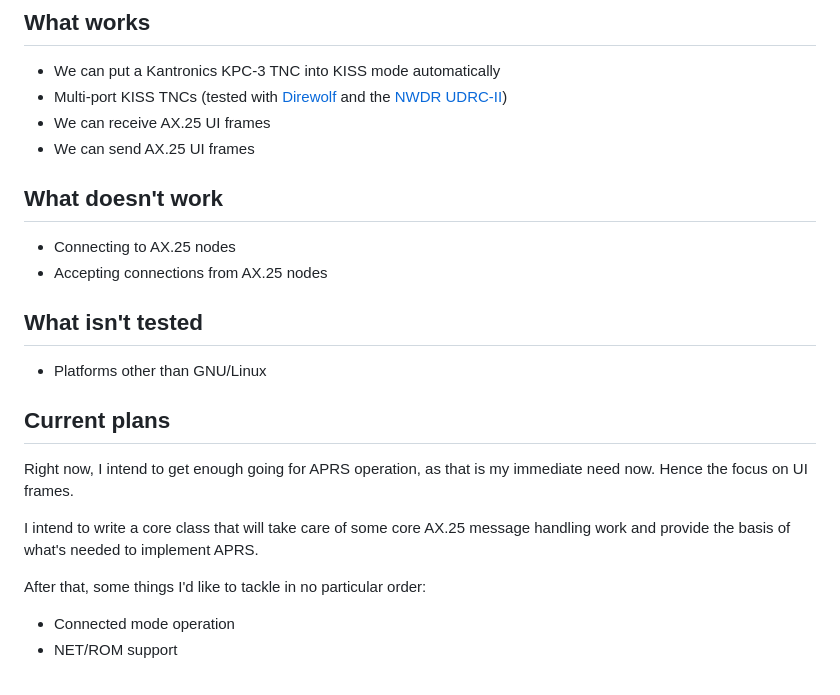
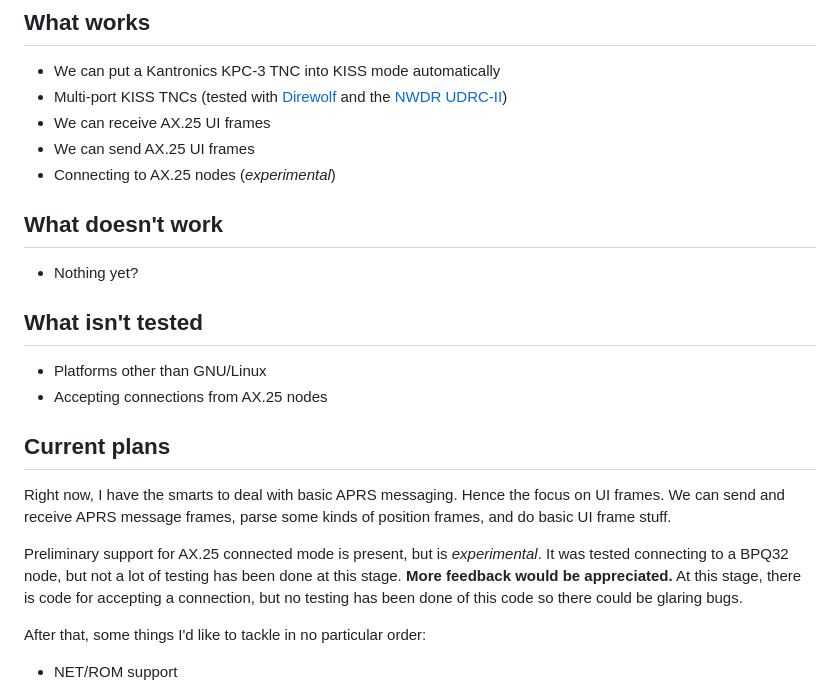
Before and after one commit to sjlongland/aioax25, a Markdown page: README.md, the part around the change. Rendered like a GitHub page.

```diff
--- a/README.md
+++ b/README.md
@@ -29,27 +29,31 @@ Python 3.5 support is planned to continue until it too, becomes infeasible
   [NWDR UDRC-II](https://nw-digital-radio.groups.io/g/udrc/wiki/home))
 * We can receive AX.25 UI frames
 * We can send AX.25 UI frames
+* Connecting to AX.25 nodes (*experimental*)
 
 ## What doesn't work
 
-* Connecting to AX.25 nodes
-* Accepting connections from AX.25 nodes
+* Nothing yet?
 
 ## What isn't tested
 
 * Platforms other than GNU/Linux
+* Accepting connections from AX.25 nodes
 
 ## Current plans
 
-Right now, I intend to get enough going for APRS operation, as that is my
-immediate need now.  Hence the focus on UI frames.
+Right now, I have the smarts to deal with basic APRS messaging.  Hence the
+focus on UI frames.  We can send and receive APRS message frames, parse some
+kinds of position frames, and do basic UI frame stuff.
 
-I intend to write a core class that will take care of some core AX.25 message
-handling work and provide the basis of what's needed to implement APRS.
+Preliminary support for AX.25 connected mode is present, but is _experimental_.
+It was tested connecting to a BPQ32 node, but not a lot of testing has been
+done at this stage.  **More feedback would be appreciated.**  At this stage,
+there is code for accepting a connection, but no testing has been done of this
+code so there could be glaring bugs.
 
 After that, some things I'd like to tackle in no particular order:
 
-* Connected mode operation
 * NET/ROM support
 
 Supported platforms will be GNU/Linux, and possibly BSD variants.  I don't
```
